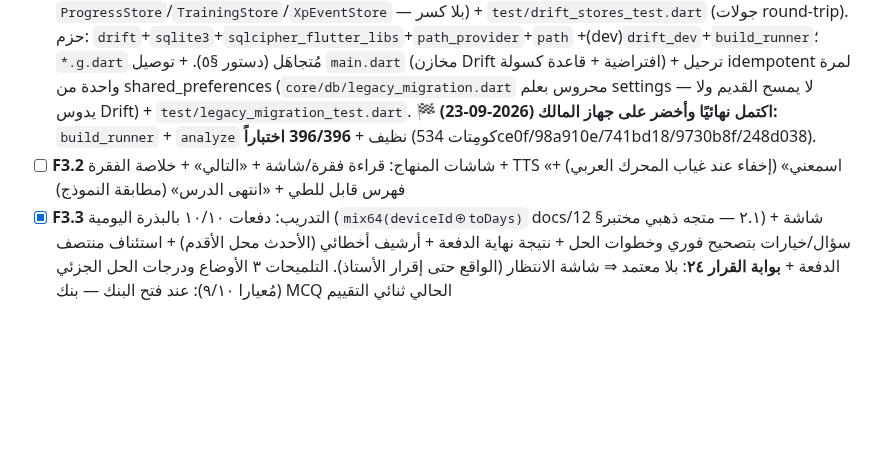
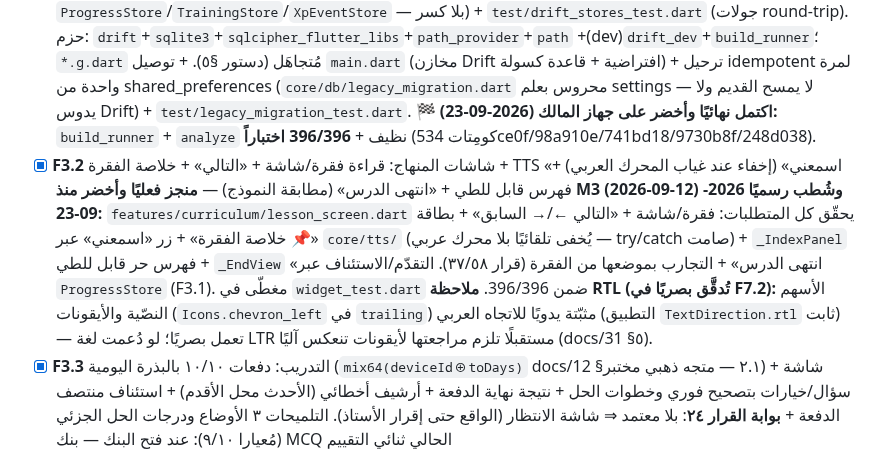
Before and after one commit to hady-albnnai/Almorshed, a Markdown page: docs/14-EXECUTION-PLAN-FLUTTER-SUPABASE.md, the part around one of its changes. Rendered like a GitHub page; blank space fills up the shorter version.

Commit message:
docs(14): شطب F3.2 رسميًا (منجز منذ M3) + ملاحظة RTL لـF7.2 + تحديث §١٣

```diff
--- a/docs/14-EXECUTION-PLAN-FLUTTER-SUPABASE.md
+++ b/docs/14-EXECUTION-PLAN-FLUTTER-SUPABASE.md
@@ -122,7 +122,7 @@ Almorshed/
 
 ### M3 — التطبيق المحلي الكامل (يعمل 100% أوف لاين)
 - [x] **F3.1** مخطط Drift كامل (منهاج/تقدم/أخطائي/بطاقات+حالة FSRS/دفتر XP/سلسلة/إعدادات) + تشفير SQLCipher — **منجز (2026-09-23):** طبقة التقدّم كانت `shared_preferences` (قرار ٥٧) خلف واجهات مجرّدة صُمّمت للترحيل الرخيص؛ الآن اكتمل الترحيل لـDrift المشفّر بالكامل. `core/db/tables.dart` (٨ جداول تغطّي كل النطاق) + `core/db/app_database.dart` (قاعدة Drift + فتح **SQLCipher AES-256** ببذرة ٣٢ بايت تُنشأ مرة واحدة وتُحفظ في Keystore عبر `flutter_secure_storage` + فحص `PRAGMA cipher_version` يرفض الفتح غير المشفّر + باني `forTesting` بالذاكرة) + `core/db/drift_stores.dart` (`DriftProgressStore`/`DriftTrainingStore`/`DriftXpEventStore` خلف نفس عقود `ProgressStore`/`TrainingStore`/`XpEventStore` — بلا كسر) + `test/drift_stores_test.dart` (جولات round-trip). حزم: `drift`+`sqlite3`+`sqlcipher_flutter_libs`+`path_provider`+`path` +(dev)`drift_dev`+`build_runner`؛ `*.g.dart` مُتجاهَل (دستور §٥). + توصيل `main.dart` (مخازن Drift افتراضية + قاعدة كسولة) + ترحيل idempotent لمرة واحدة من shared_preferences (`core/db/legacy_migration.dart` محروس بعلم settings — لا يمسح القديم ولا يدوس Drift) + `test/legacy_migration_test.dart`. **🏁 اكتمل نهائيًا وأخضر على جهاز المالك (2026-09-23):** `build_runner` + `analyze` نظيف + **396/396 اختباراً** (كومِتات 534ce0f/98a910e/741bd18/9730b8f/248d038).
-- [ ] **F3.2** شاشات المنهاج: قراءة فقرة/شاشة + «التالي» + خلاصة الفقرة + TTS «اسمعني» (إخفاء عند غياب المحرك العربي) + فهرس قابل للطي + «انتهى الدرس» (مطابقة النموذج)
+- [x] **F3.2** شاشات المنهاج: قراءة فقرة/شاشة + «التالي» + خلاصة الفقرة + TTS «اسمعني» (إخفاء عند غياب المحرك العربي) + فهرس قابل للطي + «انتهى الدرس» (مطابقة النموذج) — **منجز فعليًا وأخضر منذ M3 (2026-09-12) وشُطب رسميًا 2026-09-23:** `features/curriculum/lesson_screen.dart` يحقّق كل المتطلبات: فقرة/شاشة + «التالي ←/→ السابق» + بطاقة «📌 خلاصة الفقرة» + زر «اسمعني» عبر `core/tts/` (يُخفى تلقائيًا بلا محرك عربي — try/catch صامت) + `_IndexPanel` فهرس حر قابل للطي + `_EndView` «انتهى الدرس» + التجارب بموضعها من الفقرة (قرار ٣٧/٥٨). التقدّم/الاستئناف عبر `ProgressStore` (F3.1). مغطّى في `widget_test.dart` ضمن 396/396. **ملاحظة RTL (تُدقَّق بصريًا في F7.2):** الأسهم النصّية والأيقونات (`Icons.chevron_left` في `trailing`) مثبّتة يدويًا للاتجاه العربي (التطبيق `TextDirection.rtl` ثابت) — تعمل بصريًا؛ لو دُعمت لغة LTR مستقبلًا تلزم مراجعتها لأيقونات تنعكس آليًا (docs/31 §٥).
 - [x] **F3.3** التدريب: دفعات ١٠/١٠ بالبذرة اليومية (`mix64(deviceId⊕toDays)` docs/12 §٢.١ — متجه ذهبي مختبر) + شاشة سؤال/خيارات بتصحيح فوري وخطوات الحل + نتيجة نهاية الدفعة + أرشيف أخطائي (الأحدث محل الأقدم) + استئناف منتصف الدفعة + **بوابة القرار ٢٤**: بلا معتمد ⇒ شاشة الانتظار (الواقع حتى إقرار الأستاذ). التلميحات ٣ الأوضاع ودرجات الحل الجزئي (مُعيارا ٩/١٠): عند فتح البنك — بنك MCQ الحالي ثنائي التقييم
 - [x] **F3.4** البطاقات: طابور اليوم (سقف ٢٠ + ٦ جديدة — تجميد يومي بنمط مهام اليوم) + بطاقة كشف/استرجاع (الوجه ثم الضغط يكشف الظهر والقانون الذهبي) + ٣ أزرار تقييم → FSRS-5 (😅 ما عرفتها/😔 بصعوبة/😎 أعرفها) + شاشة الإتمام (+١٥) + استئناف منتصف المراجعة + توافق خلفي كامل بالتخزين. **قرار ٦٠:** البطاقات غير مقفولة — قرار ٢٤ للأسئلة حصراً، والبطاقات ملخصات مادة قراءة كالفقرات (المالك يصحح إن خالف قصده)
 - [x] **F3.5** المختبر (القالب الأول): النابض التوافقي — spring_sim خالص حتمي (RK4 dt=1/240 · x″=−(k/m)x · مطابقة تحليلية <10⁻⁶ بعد 10ث · مصونية طاقة بدقيقة كاملة) + PeriodMeter (مرحلة «لاحظ»: قياس T من العبور الصفري بعد دورتين) + POE كامل (توقع التضاعف ← محاكاة بالسحب والمنزلقات m/k بأزرار ± ← اشرح بالقانون) + تحدي T=٢ث (نافذة ±0.05 على النظري، +١٠ بسقف يومي labChallengeDoneDateKey). بقية التجارب الخمس: قيد الإعداد بالقالب ذاته — تُملأ لاحقاً (نطاق منفصل صغير لكل واحدة)
```
Also changed, not shown: other parts of docs/14-EXECUTION-PLAN-FLUTTER-SUPABASE.md (+1 -1 lines).
